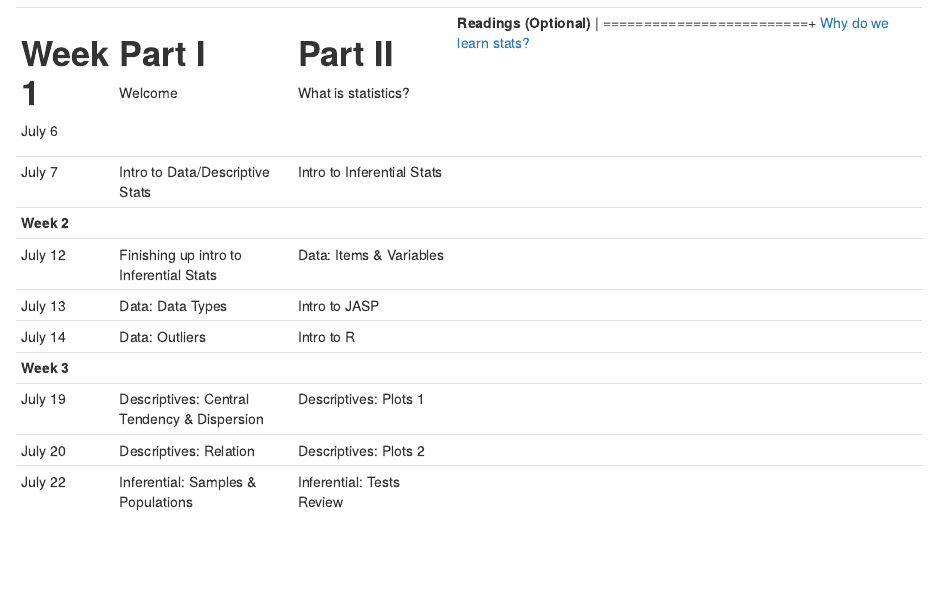
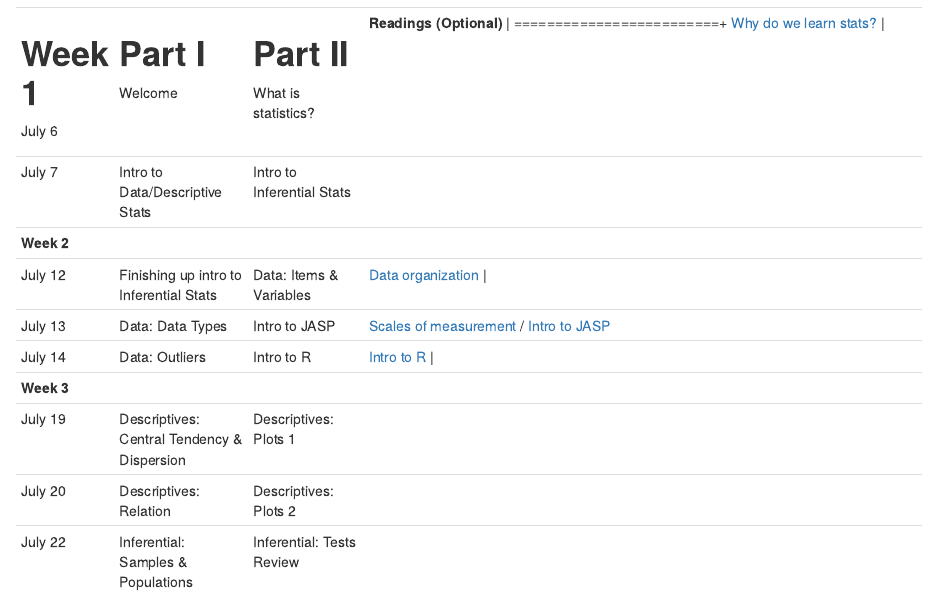
Before and after one commit to kelseymoty/stats-for-psych, an R Markdown document (index.Rmd): the page in a window 1100 px wide, from 3750 px down. Rendered offline with R 4.5, knitr and Pandoc, with nearby package versions; drawn as R Markdown's standard HTML page in place of the format the file asks for; a font, style sheet, LaTeX package, included part or bibliography that could not be used is replaced or left out.

Commit message:
updated readings

```diff
--- a/index.Rmd
+++ b/index.Rmd
@@ -164,11 +164,11 @@ If there is something in particular you would like covered in this class (that f
 +------------+---------------------------------------------+-----------------------------------------+-------------------------+
 | **Week 2** |                                             |                                         |                         |
 +------------+---------------------------------------------+-----------------------------------------+-------------------------+
-| July 12    | Finishing up intro to Inferential Stats     | Data: Items & Variables                 |                         |
+| July 12    | Finishing up intro to Inferential Stats     | Data: Items & Variables                 |[Data organization](http://gureckislab.org/courses/fall20/labincp/chapters/05/00-data.html#data-organization-tidy-and-wide-formats)                         |
 +------------+---------------------------------------------+-----------------------------------------+-------------------------+
-| July 13    | Data: Data Types                            | Intro to JASP                           |                         |
+| July 13    | Data: Data Types                            | Intro to JASP                           |[Scales of measurement](https://learningstatisticswithr.com/book/studydesign.html#scales) / [Intro to JASP](https://tomfaulkenberry.github.io/JASPbook/chapters/chapter3.pdf)                         |
 +------------+---------------------------------------------+-----------------------------------------+-------------------------+
-| July 14    | Data: Outliers                              | Intro to R                              |                         |
+| July 14    | Data: Outliers                              | Intro to R                              |[Intro to R](https://learningstatisticswithr.com/book/introR.html)                         |
 +------------+---------------------------------------------+-----------------------------------------+-------------------------+
 | **Week 3** |                                             |                                         |                         |
 +------------+---------------------------------------------+-----------------------------------------+-------------------------+
```
Also changed, not shown: stats-for-psych.Rmd (+3 -3 lines), bookdown-demo_files/figure-html/nice-fig-1.png (deleted), bookdown-demo_files/figure-latex/nice-fig-1.pdf (deleted), docs/search_index.json, stats-for-psych.knit.md (deleted), stats-for-psych.tex, 4 other files.
